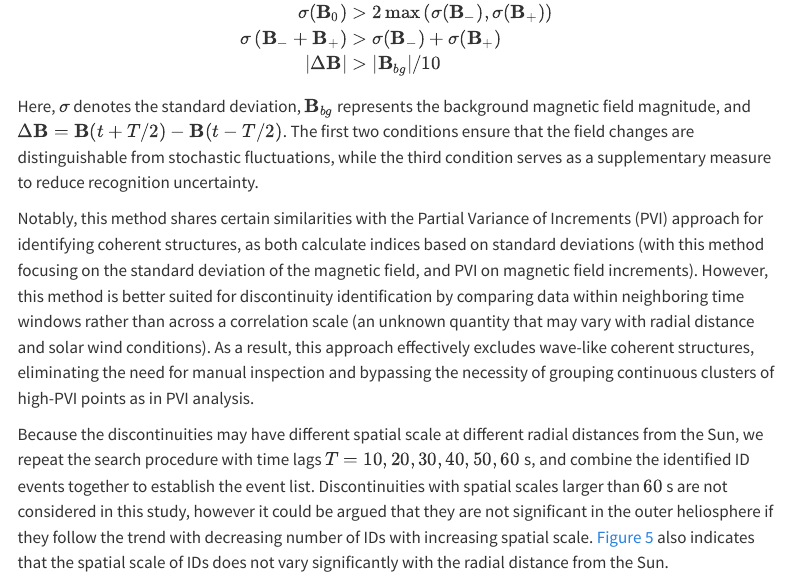
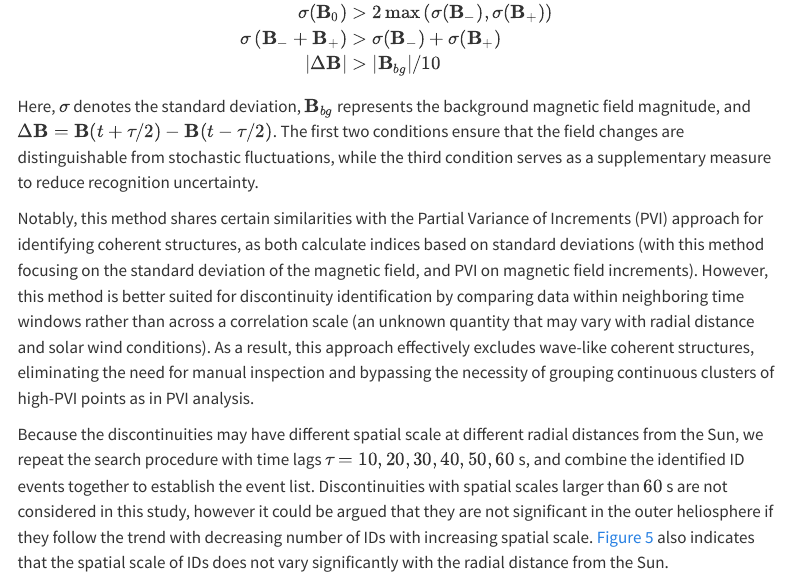
Before and after one commit to Beforerr/ids_spatial_evolution_juno, a Quarto document (article.qmd): the page in a window 1100 px wide, from 4530 px down. Rendered offline with R 4.5, knitr and Pandoc in place of Quarto, with nearby package versions; menus at the side of the page are left out.

Commit message:
update: correct time lag notation from T to τ

```diff
--- a/article.qmd
+++ b/article.qmd
@@ -102,11 +102,11 @@ $$
 \end{aligned}
 $$
 
-Here, $\sigma$ denotes the standard deviation, ${\mathbf B}_{bg}$ represents the background magnetic field magnitude, and $\Delta {\mathbf B}={\mathbf B}(t+T/2)-{\mathbf B}(t-T/2)$. The first two conditions ensure that the field changes are distinguishable from stochastic fluctuations, while the third condition serves as a supplementary measure to reduce recognition uncertainty.
+Here, $\sigma$ denotes the standard deviation, ${\mathbf B}_{bg}$ represents the background magnetic field magnitude, and $\Delta {\mathbf B}={\mathbf B}(t+τ/2)-{\mathbf B}(t-τ/2)$. The first two conditions ensure that the field changes are distinguishable from stochastic fluctuations, while the third condition serves as a supplementary measure to reduce recognition uncertainty.
 
 Notably, this method shares certain similarities with the Partial Variance of Increments (PVI) approach for identifying coherent structures, as both calculate indices based on standard deviations (with this method focusing on the standard deviation of the magnetic field, and PVI on magnetic field increments). However, this method is better suited for discontinuity identification by comparing data within neighboring time windows rather than across a correlation scale (an unknown quantity that may vary with radial distance and solar wind conditions). As a result, this approach effectively excludes wave-like coherent structures, eliminating the need for manual inspection and bypassing the necessity of grouping continuous clusters of high-PVI points as in PVI analysis.
 
-Because the discontinuities may have different spatial scale at different radial distances from the Sun, we repeat the search procedure with time lags $T = 10, 20, 30, 40, 50, 60$ s, and combine the identified ID events together to establish the event list.
+Because the discontinuities may have different spatial scale at different radial distances from the Sun, we repeat the search procedure with time lags $τ = 10, 20, 30, 40, 50, 60$ s, and combine the identified ID events together to establish the event list.
 Discontinuities with spatial scales larger than $60$ s are not considered in this study, however it could be argued that they are not significant in the outer heliosphere if they follow the trend with decreasing number of IDs with increasing spatial scale. @fig-junoDistribution also indicates that the spatial scale of IDs does not vary significantly with the radial distance from the Sun.
 
 <!-- TODO: -->
```
Also changed, not shown: article.qmd (2 more changed lines).
